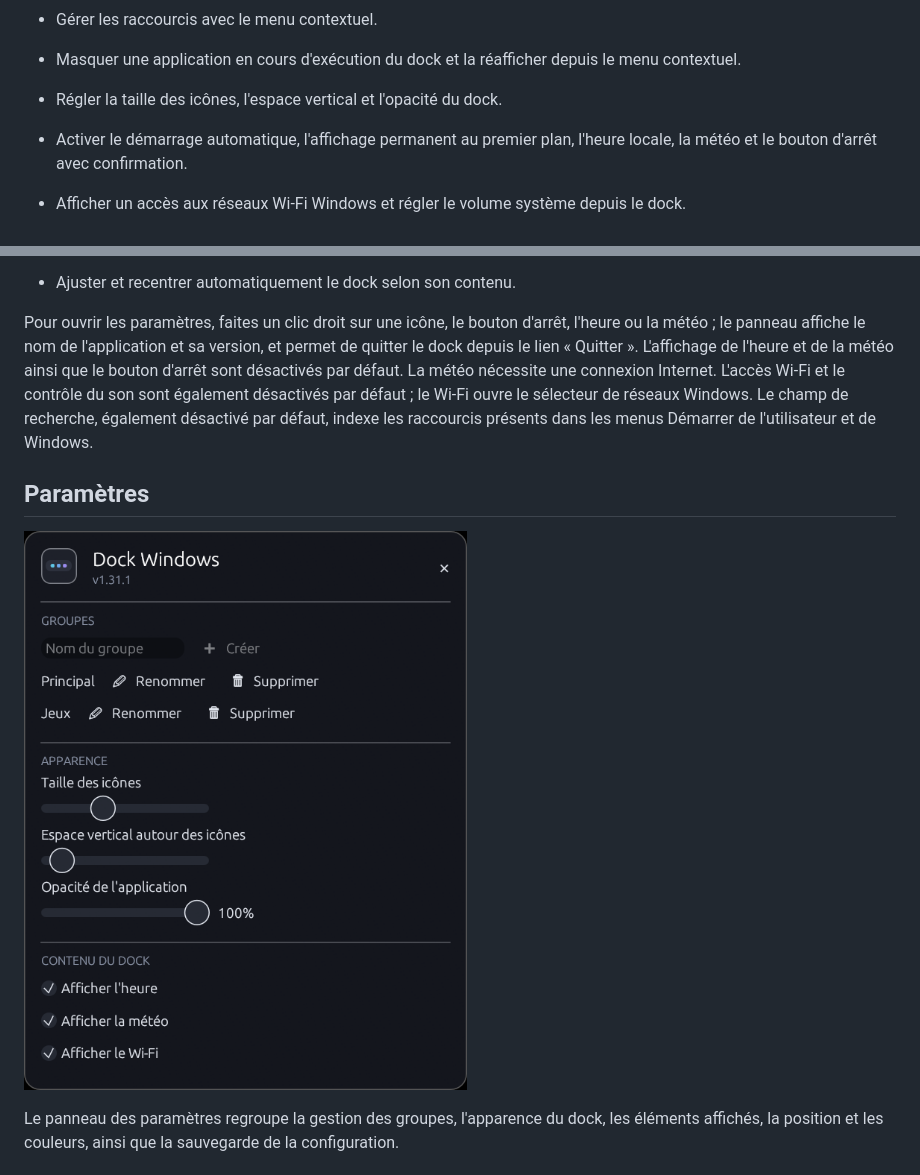
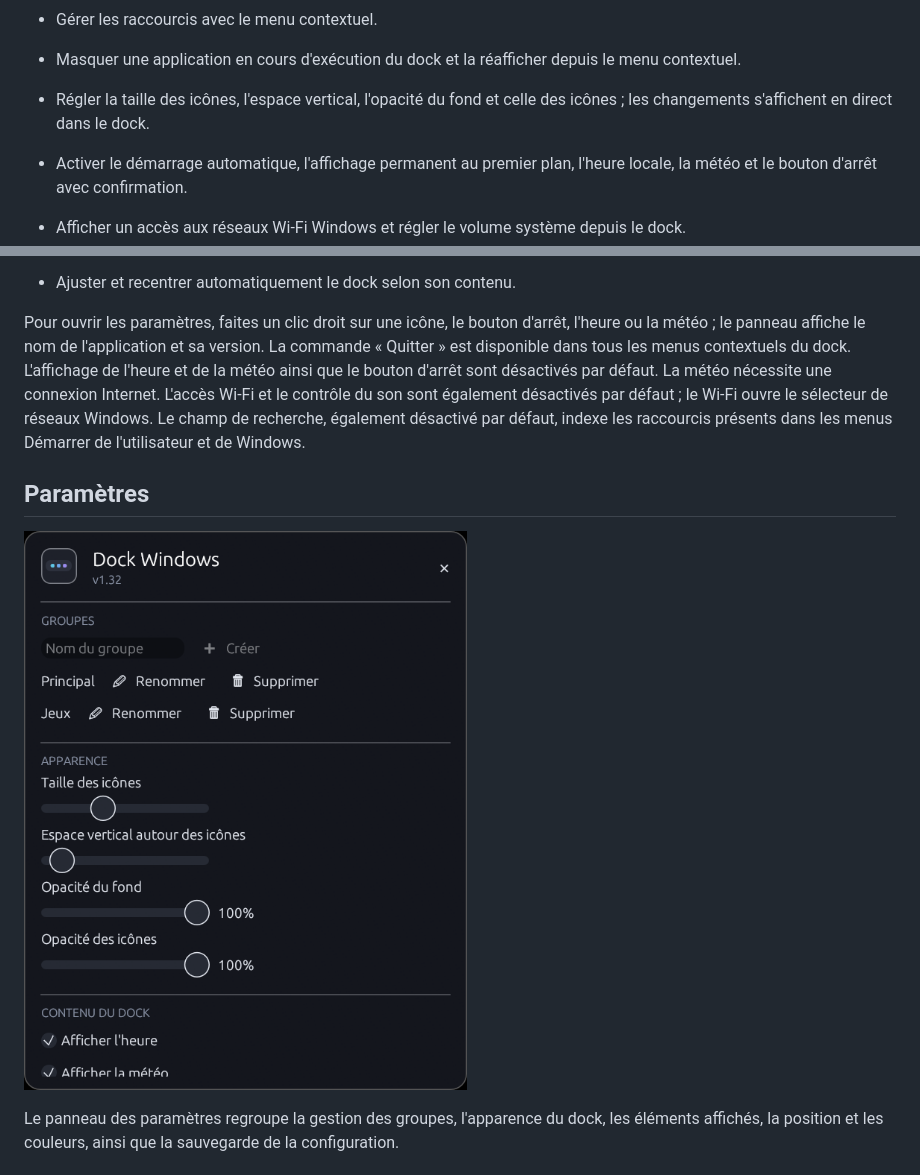
Before and after one commit to xev47/DockWindows, a Markdown page: README.fr.md, 2 parts joined by grey strips. GitHub-like rendering; pictures changed too: docs/settings-preview.png.

```diff
--- a/README.fr.md
+++ b/README.fr.md
@@ -51,7 +51,8 @@ Le dock Rust, situé dans `rust-dock/`, est un programme autonome.
 
 - Masquer une application en cours d'exécution du dock et la réafficher depuis
   le menu contextuel.
-- Régler la taille des icônes, l'espace vertical et l'opacité du dock.
+- Régler la taille des icônes, l'espace vertical, l'opacité du fond et celle des
+  icônes ; les changements s'affichent en direct dans le dock.
 - Activer le démarrage automatique, l'affichage permanent au premier plan,
   l'heure locale, la météo et le bouton d'arrêt avec confirmation.
 - Afficher un accès aux réseaux Wi-Fi Windows et régler le volume système
@@ -66,7 +67,8 @@ Le dock Rust, situé dans `rust-dock/`, est un programme autonome.
 
 Pour ouvrir les paramètres, faites un clic droit sur une icône, le bouton
 d'arrêt, l'heure ou la météo ; le panneau affiche le nom de l'application et
-sa version, et permet de quitter le dock depuis le lien « Quitter ».
+sa version. La commande « Quitter » est disponible dans tous les menus
+contextuels du dock.
 L'affichage de l'heure et de la météo ainsi que le
 bouton d'arrêt sont désactivés par défaut. La météo nécessite une connexion
 Internet. L'accès Wi-Fi et le contrôle du son sont également désactivés par
```
Also changed, not shown: README.md (+7 -5 lines), 3 other files.
